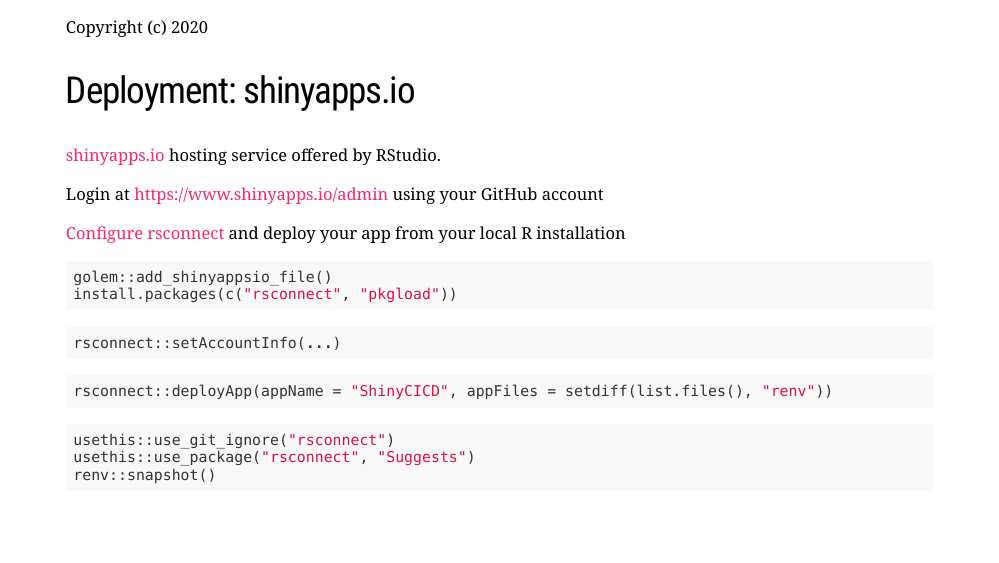
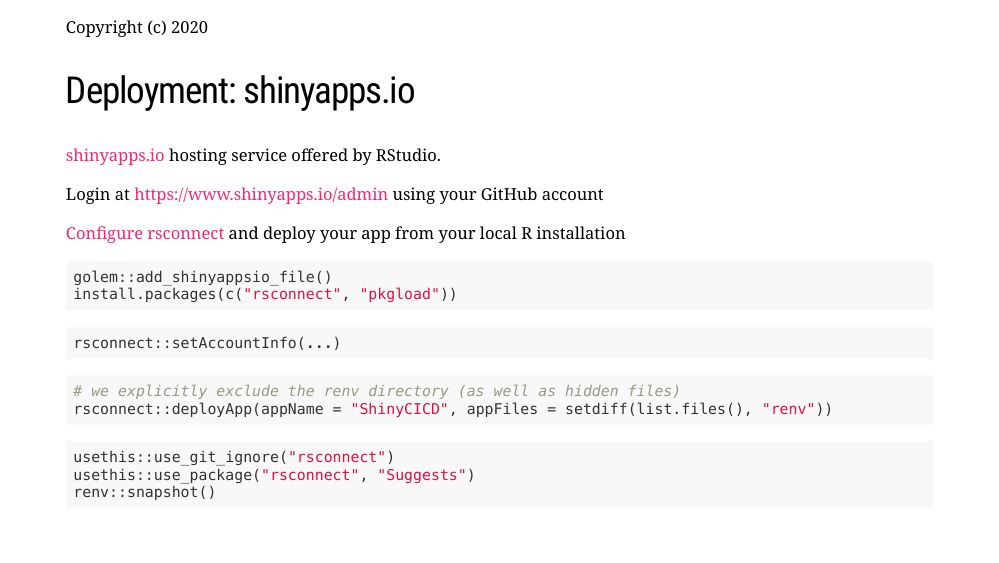
Before and after one commit to miraisolutions/eRum2020Workshop, an R Markdown document (docs/workshop-slides.Rmd): page 22 of 28. Rendered offline with R 4.5, knitr and Pandoc, with nearby package versions; the slides are laid out offline by our stand-in for remark.js, each with all of its steps uncovered, in fonts that may differ from those the slides ask for, and without slide numbers, shadows or browser add-ons; a font, style sheet, LaTeX package, included part or bibliography that could not be used is replaced or left out.

Commit message:
Add comment about excluding renv/ when deploying

````diff
--- a/docs/workshop-slides.Rmd
+++ b/docs/workshop-slides.Rmd
@@ -495,6 +495,7 @@
 ```
 
 ```{r}
+# we explicitly exclude the renv directory (as well as hidden files)
 rsconnect::deployApp(appName = "ShinyCICD", appFiles = setdiff(list.files(), "renv"))
 ```
 
````
